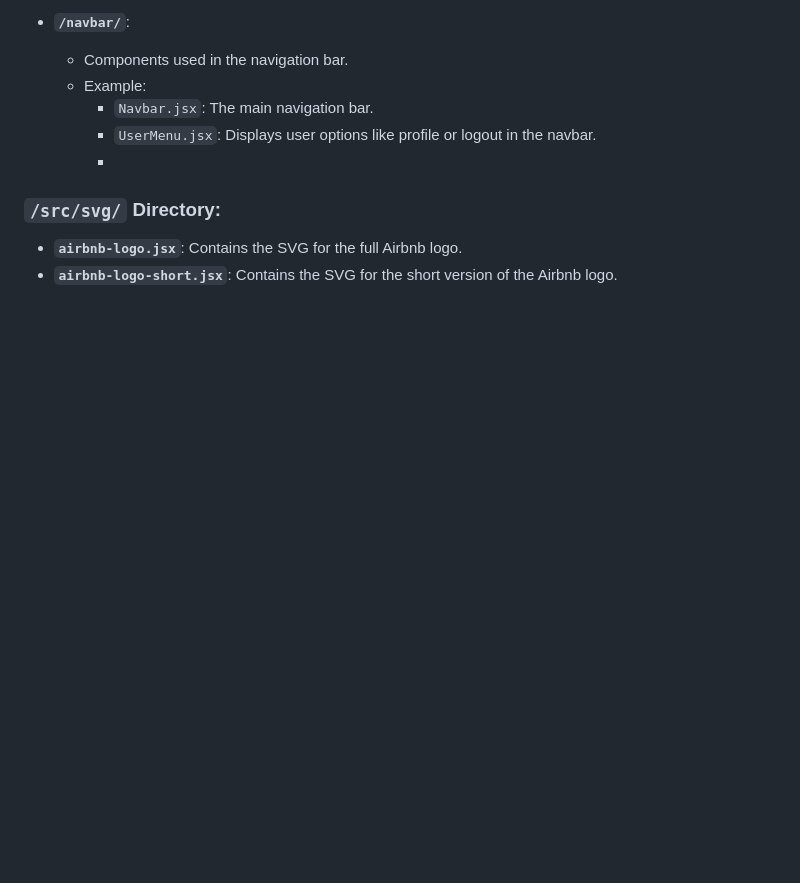
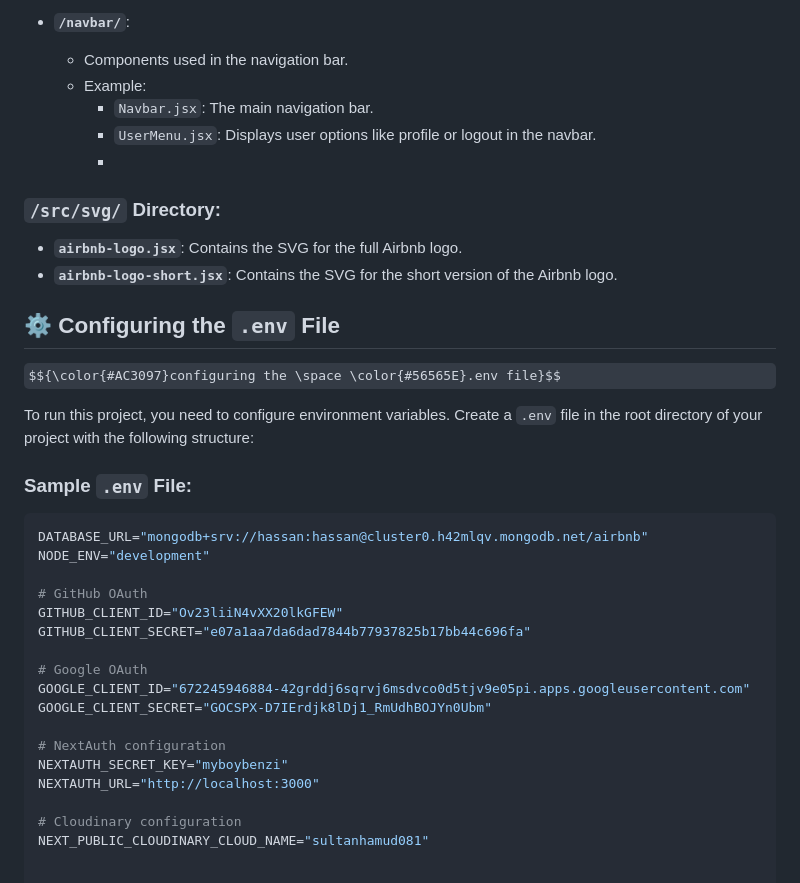
Before and after one commit to HassanMunene/AirbnbClone, a Markdown page: README.md, the part around the change. Rendered like a GitHub page; some formulas as TeX source; blank space fills up the shorter version.

````diff
--- a/README.md
+++ b/README.md
@@ -199,3 +199,29 @@ This airbnb clone follows the Next.js **App Router** structure, with all major f
 
 - **`airbnb-logo.jsx`**: Contains the SVG for the full Airbnb logo.
 - **`airbnb-logo-short.jsx`**: Contains the SVG for the short version of the Airbnb logo.
+
+## ⚙️ Configuring the `.env` File
+$${\color{#AC3097}configuring the \space \color{#56565E}.env file}$$
+
+To run this project, you need to configure environment variables. Create a `.env` file in the root directory of your project with the following structure:
+
+### Sample `.env` File:
+
+```bash
+DATABASE_URL="mongodb+srv://hassan:hassan@cluster0.h42mlqv.mongodb.net/airbnb"
+NODE_ENV="development"
+
+# GitHub OAuth
+GITHUB_CLIENT_ID="Ov23liiN4vXX20lkGFEW"
+GITHUB_CLIENT_SECRET="e07a1aa7da6dad7844b77937825b17bb44c696fa"
+
+# Google OAuth
+GOOGLE_CLIENT_ID="672245946884-42grddj6sqrvj6msdvco0d5tjv9e05pi.apps.googleusercontent.com"
+GOOGLE_CLIENT_SECRET="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"
+
+# NextAuth configuration
+NEXTAUTH_SECRET_KEY="myboybenzi"
+NEXTAUTH_URL="http://localhost:3000"
+
+# Cloudinary configuration
+NEXT_PUBLIC_CLOUDINARY_CLOUD_NAME="sultanhamud081"
````
